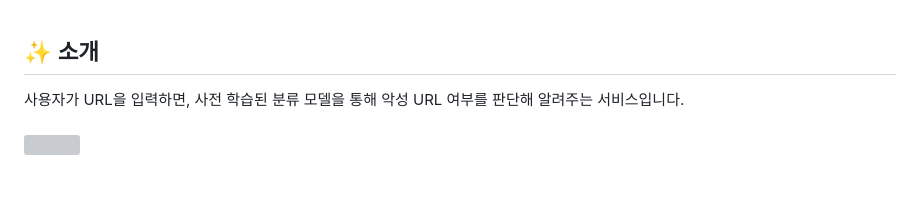
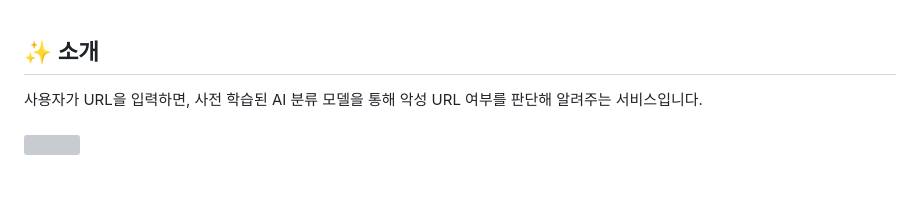
Before and after one commit to ben020410/safesurf, a Markdown page: README.md, the part around the change. GitHub-like rendering; grey boxes are pictures that could not be loaded.

```diff
--- a/README.md
+++ b/README.md
@@ -13,7 +13,7 @@
 <br>
 
 ## :sparkles: 소개
-사용자가 URL을 입력하면, 사전 학습된 분류 모델을 통해 악성 URL 여부를 판단해 알려주는 서비스입니다. <br>
+사용자가 URL을 입력하면, 사전 학습된 AI 분류 모델을 통해 악성 URL 여부를 판단해 알려주는 서비스입니다. <br>
 <br>
 <img src="https://github.com/user-attachments/assets/261ea884-6e4c-49f3-9550-91b773dc5010" width="800"/>
 <br>
```
